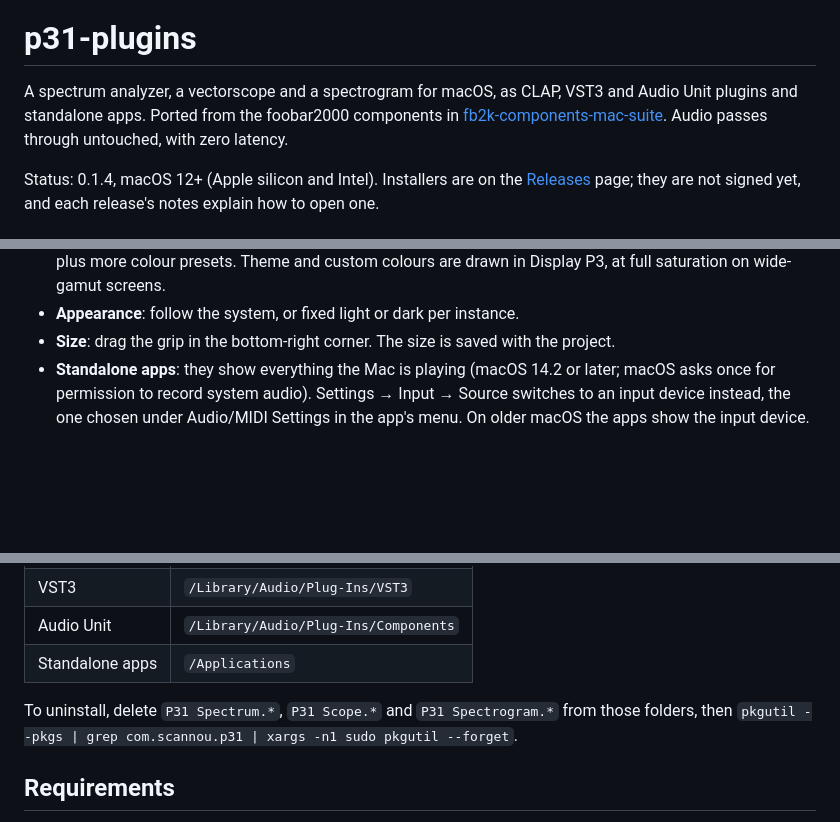
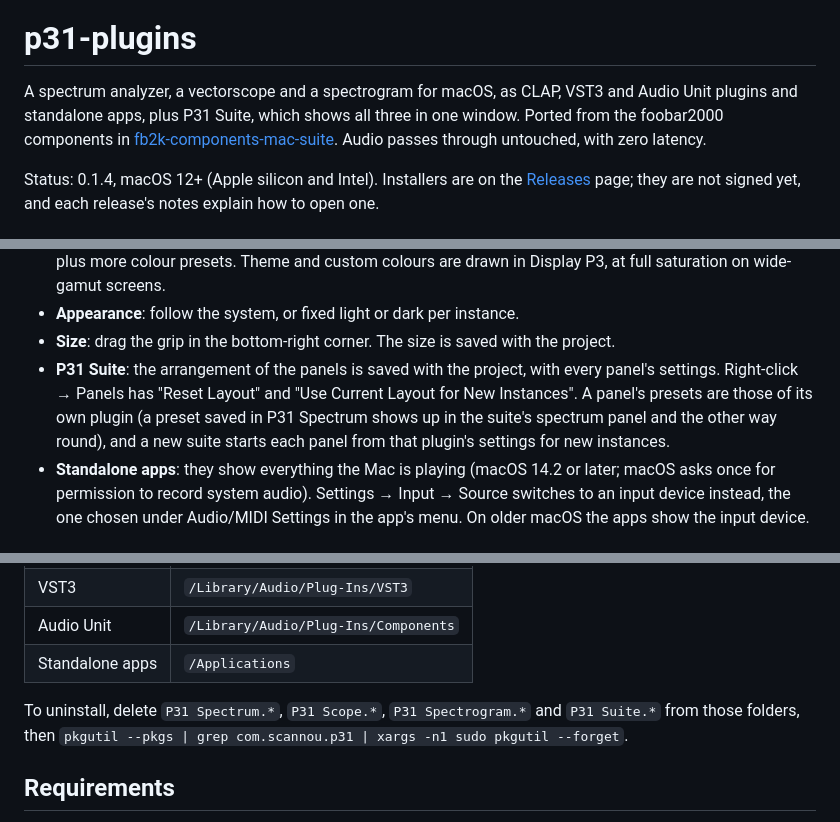
Before and after one commit to Scannou/p31-plugins, a Markdown page: README.md, 3 parts joined by grey strips. Drawn GitHub-style; blank space fills up the shorter version.

```diff
--- a/README.md
+++ b/README.md
@@ -6,7 +6,8 @@
 # p31-plugins
 
 A spectrum analyzer, a vectorscope and a spectrogram for macOS, as CLAP, VST3
-and Audio Unit plugins and standalone apps. Ported from the foobar2000 components in
+and Audio Unit plugins and standalone apps, plus P31 Suite, which shows all
+three in one window. Ported from the foobar2000 components in
 [fb2k-components-mac-suite](https://github.com/JendaT/fb2k-components-mac-suite).
 Audio passes through untouched, with zero latency.
 
@@ -71,6 +88,12 @@ signed yet, and each release's notes explain how to open one.
 - **Appearance**: follow the system, or fixed light or dark per instance.
 - **Size**: drag the grip in the bottom-right corner. The size is saved with
   the project.
+- **P31 Suite**: the arrangement of the panels is saved with the project, with
+  every panel's settings. Right-click → Panels has "Reset Layout" and "Use
+  Current Layout for New Instances". A panel's presets are those of its own
+  plugin (a preset saved in P31 Spectrum shows up in the suite's spectrum
+  panel and the other way round), and a new suite starts each panel from that
+  plugin's settings for new instances.
 - **Standalone apps**: they show everything the Mac is playing (macOS 14.2 or
   later; macOS asks once for permission to record system audio). Settings →
   Input → Source switches to an input device instead, the one chosen under
@@ -90,8 +113,8 @@ a box per format, so you can install, say, only P31 Spectrum as VST3 and CLAP:
 | Audio Unit | `/Library/Audio/Plug-Ins/Components` |
 | Standalone apps | `/Applications` |
 
-To uninstall, delete `P31 Spectrum.*`, `P31 Scope.*` and `P31 Spectrogram.*`
-from those folders, then
+To uninstall, delete `P31 Spectrum.*`, `P31 Scope.*`, `P31 Spectrogram.*` and
+`P31 Suite.*` from those folders, then
 `pkgutil --pkgs | grep com.scannou.p31 | xargs -n1 sudo pkgutil --forget`.
 
 ## Requirements
```
Also changed, not shown: other parts of README.md (+29 -1 lines), assets/screenshots/p31-suite.png (added).
